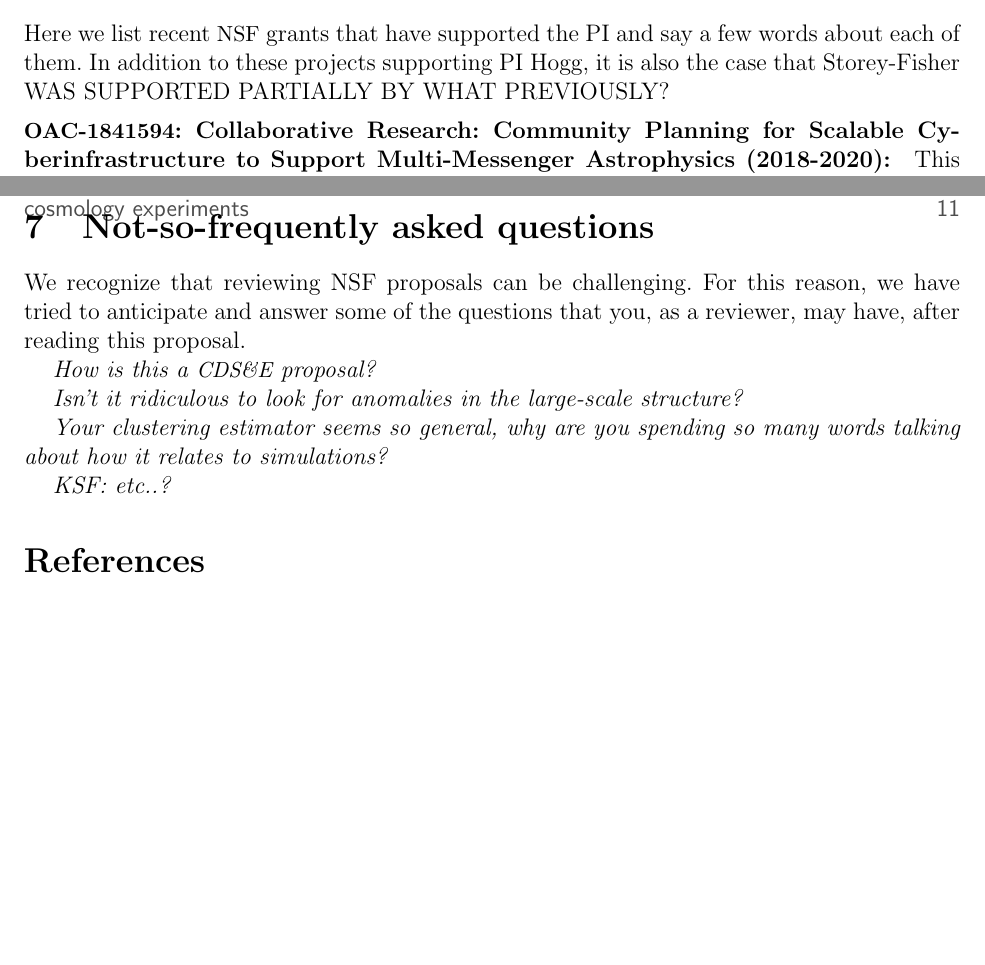
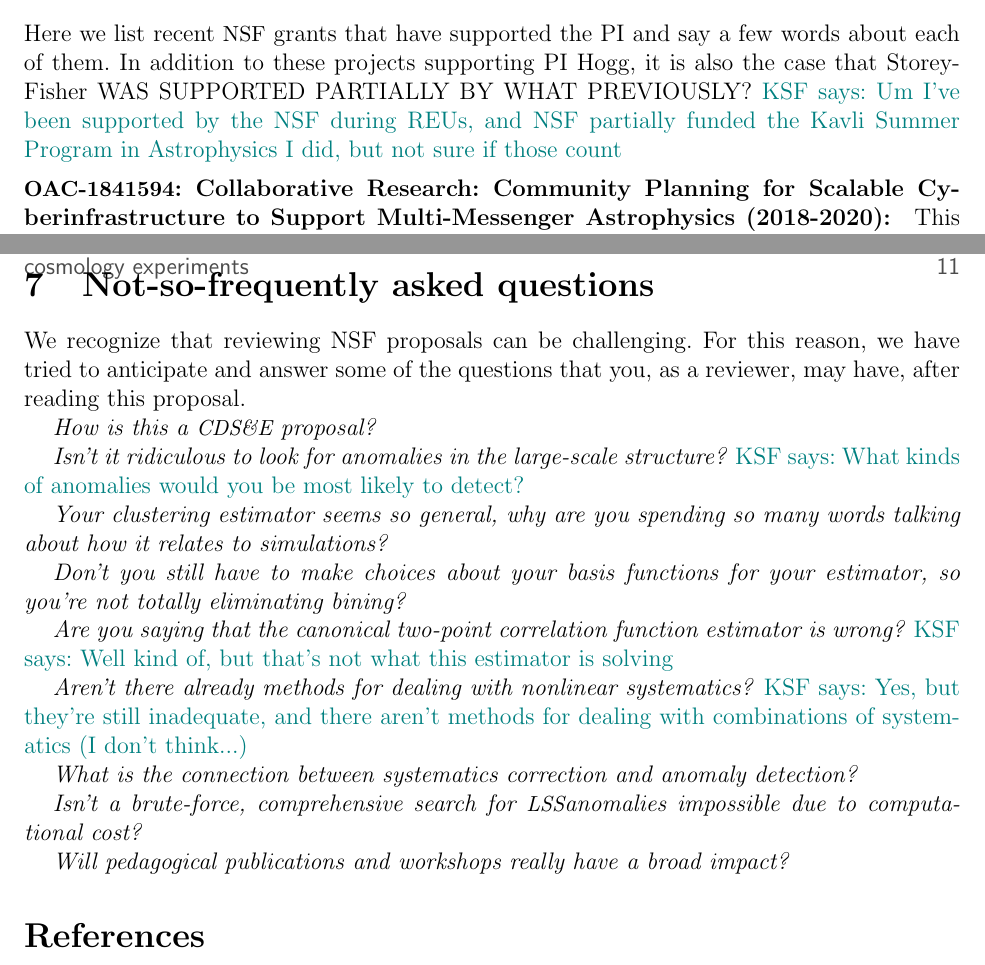
Before and after one commit to davidwhogg/LSS_NSF, a LaTeX document (KSF/description.tex): two parts of pages 10 and 11 of 11 before the commit and two parts of pages 10 and 11 of 12 after it, joined at a grey line, cut so that both start at the same text, the shorter picture padded with empty space. Compiled offline with pdfLaTeX.

Commit message:
added faqs

```diff
--- a/KSF/description.tex
+++ b/KSF/description.tex
@@ -418,7 +418,7 @@ Call out \textbf{Broader impacts}.
 Here we list recent \NSF\ grants that have supported the PI and say a
 few words about each of them.
 In addition to these projects supporting PI Hogg, it is also the case
-that Storey-Fisher WAS SUPPORTED PARTIALLY BY WHAT PREVIOUSLY?
+that Storey-Fisher WAS SUPPORTED PARTIALLY BY WHAT PREVIOUSLY? \KSF{Um I've been supported by the NSF during REUs, and NSF partially funded the Kavli Summer Program in Astrophysics I did, but not sure if those count}
 
 \paragraph{\acronym{OAC-1841594}: Collaborative Research: Community Planning for Scalable Cyberinfrastructure to Support Multi-Messenger Astrophysics (2018-2020):}
 This one-year (plus extension) grant (for \$36K) is part of...
@@ -455,11 +455,21 @@ proposal.
 
 \textit{How is this a \acronym{CDS\&E} proposal?}
 
-\textit{Isn't it ridiculous to look for anomalies in the large-scale structure?}
+\textit{Isn't it ridiculous to look for anomalies in the large-scale structure?} \KSF{What kinds of anomalies would you be most likely to detect?}
 
 \textit{Your clustering estimator seems so general, why are you spending so many words talking about how it relates to simulations?}
 
-\textit{KSF: etc..?}
+\textit{Don't you still have to make choices about your basis functions for your estimator, so you're not totally eliminating bining?}
+
+\textit{Are you saying that the canonical two-point correlation function estimator is wrong?} \KSF{Well kind of, but that's not what this estimator is solving}
+
+\textit{Aren't there already methods for dealing with nonlinear systematics?} \KSF{Yes, but they're still inadequate, and there aren't methods for dealing with combinations of systematics (I don't think...)}
+
+\textit{What is the connection between systematics correction and anomaly detection?}
+
+\textit{Isn't a brute-force, comprehensive search for \LSS anomalies impossible due to computational cost?}
+
+\textit{Will pedagogical publications and workshops really have a broad impact?}
 
 \bibliography{description}
 \bibliographystyle{apj}
```
